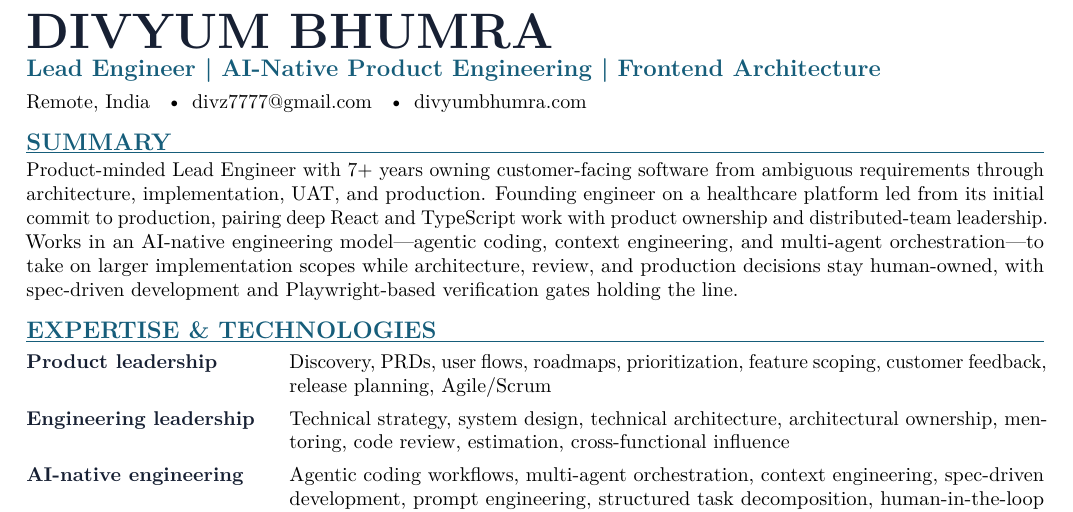
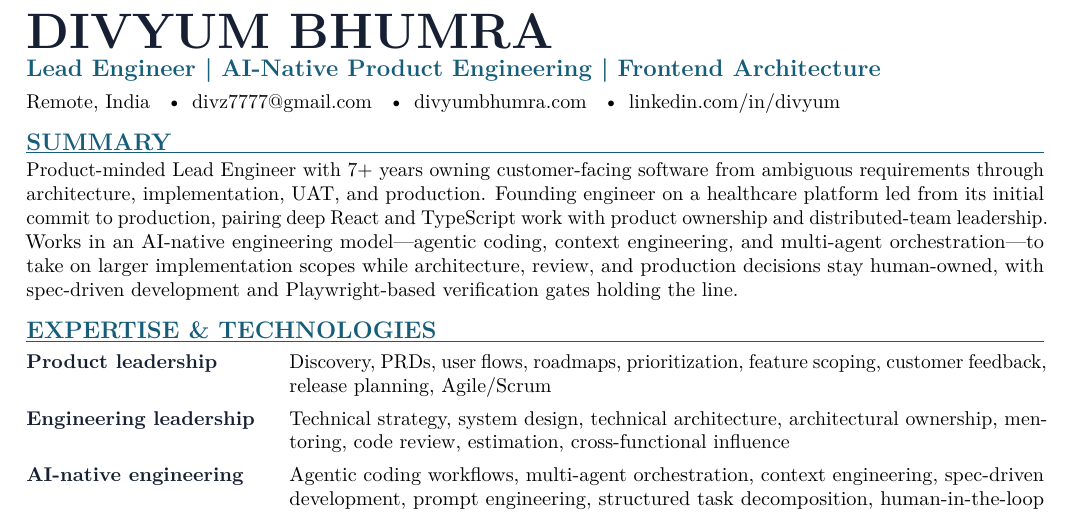
Before and after one commit to divzhere/divyum, a LaTeX CV (resume/divyum-bhumra-resume.tex): part of page 1 of 2, cut so that both start at the same text. Compiled offline with pdfLaTeX.

Commit message:
docs(resume): add website and LinkedIn links

```diff
--- a/resume/divyum-bhumra-resume.tex
+++ b/resume/divyum-bhumra-resume.tex
@@ -44,7 +44,8 @@
 {\large\bfseries\color{accent} Lead Engineer \textbar{} AI-Native Product Engineering \textbar{} Frontend Architecture}\\[4pt]
 Remote, India \enspace\textbullet\enspace
 \href{mailto:divz7777@gmail.com}{divz7777@gmail.com} \enspace\textbullet\enspace
-\href{https://divyumbhumra.com}{divyumbhumra.com}
+\href{https://www.divyumbhumra.com/}{divyumbhumra.com} \enspace\textbullet\enspace
+\href{https://www.linkedin.com/in/divyum/}{linkedin.com/in/divyum}
 
 \section{SUMMARY}
 Product-minded Lead Engineer with 7+ years owning customer-facing software from ambiguous requirements through architecture, implementation, UAT, and production. Founding engineer on a healthcare platform led from its initial commit to production, pairing deep React and TypeScript work with product ownership and distributed-team leadership. Works in an AI-native engineering model---agentic coding, context engineering, and multi-agent orchestration---to take on larger implementation scopes while architecture, review, and production decisions stay human-owned, with spec-driven development and Playwright-based verification gates holding the line.
```
Also changed, not shown: resume/divyum-bhumra-resume.pdf, 3 other files.
